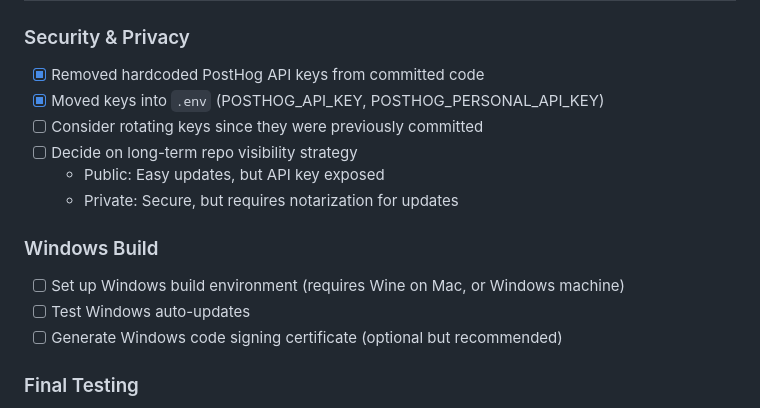
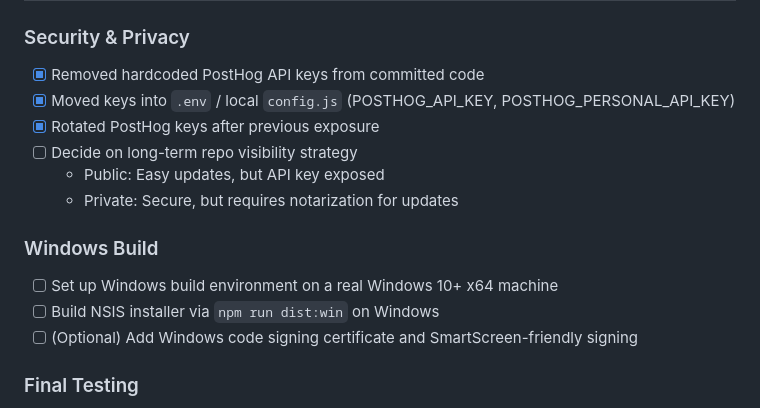
Before and after one commit to mrado1/reservation-helper, a Markdown page: docs/progress/m10-progress.md, the part around the change. GitHub-like rendering.

Commit message:
docs: Update Windows build notes and key rotation status

```diff
--- a/docs/progress/m10-progress.md
+++ b/docs/progress/m10-progress.md
@@ -98,16 +98,16 @@
 
 ### Security & Privacy
 - [x] Removed hardcoded PostHog API keys from committed code
-- [x] Moved keys into `.env` (POSTHOG_API_KEY, POSTHOG_PERSONAL_API_KEY)
-- [ ] Consider rotating keys since they were previously committed
+- [x] Moved keys into `.env` / local `config.js` (POSTHOG_API_KEY, POSTHOG_PERSONAL_API_KEY)
+- [x] Rotated PostHog keys after previous exposure
 - [ ] Decide on long-term repo visibility strategy
   - Public: Easy updates, but API key exposed
   - Private: Secure, but requires notarization for updates
 
 ### Windows Build
-- [ ] Set up Windows build environment (requires Wine on Mac, or Windows machine)
-- [ ] Test Windows auto-updates
-- [ ] Generate Windows code signing certificate (optional but recommended)
+- [ ] Set up Windows build environment on a real Windows 10+ x64 machine
+- [ ] Build NSIS installer via `npm run dist:win` on Windows
+- [ ] (Optional) Add Windows code signing certificate and SmartScreen-friendly signing
 
 ### Final Testing
 - [ ] Test all analytics events fire correctly in PostHog (note: `booking_error` still TODO)
```
